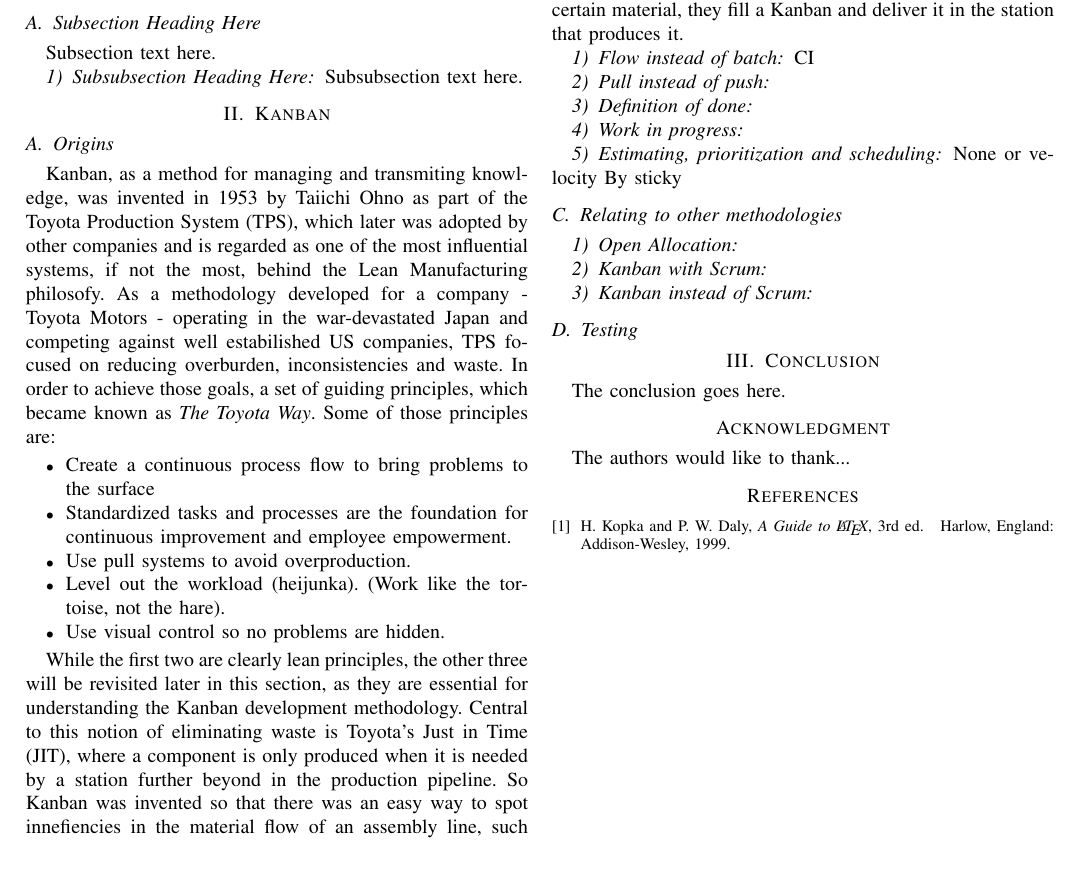
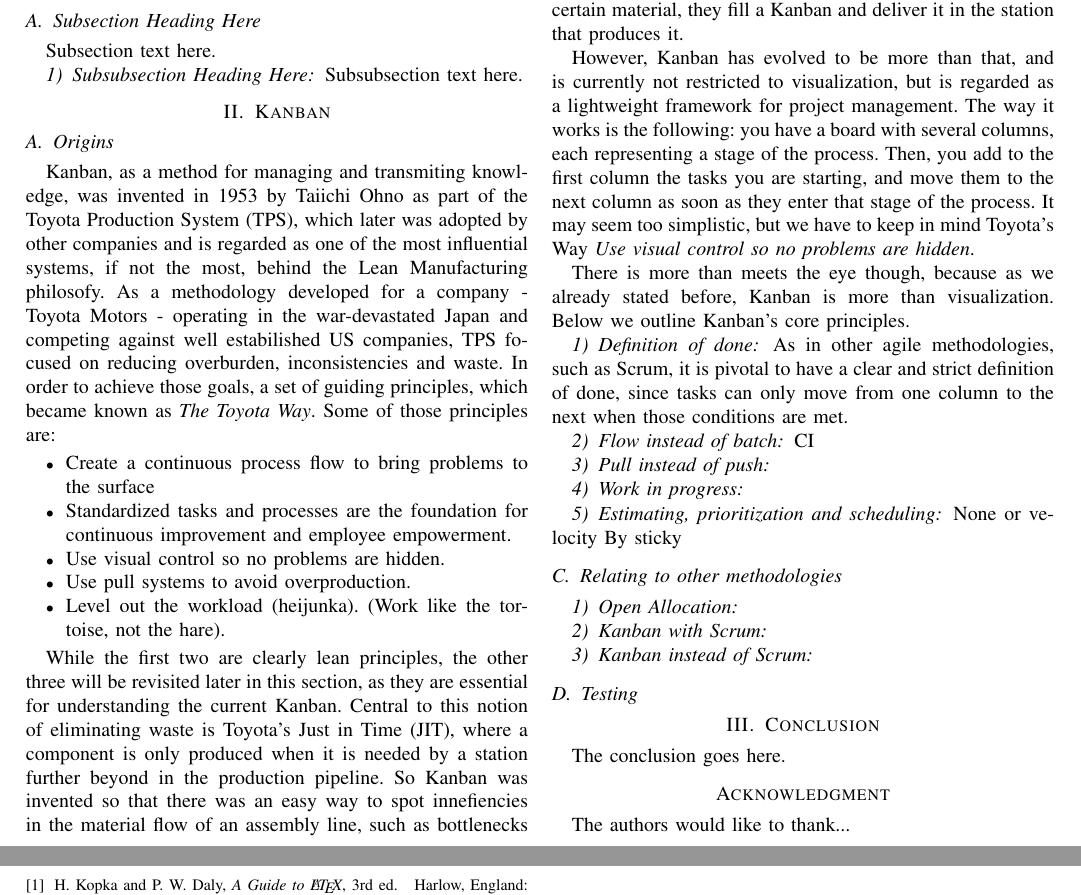
Before and after one commit to gcandal/AgileMethodologies, a LaTeX paper (main.tex): part of the page before the commit and two parts of pages 1 and 2 of 2 after it, the two joined at a grey line, cut so that both start at the same text, the shorter picture padded with empty space. Compiled offline with pdfLaTeX.

Commit message:
Ending what it is

```diff
--- a/main.tex
+++ b/main.tex
@@ -448,14 +448,14 @@ principles are:
   \item Create a continuous process flow to bring problems to the surface
   \item Standardized tasks and processes are the foundation for continuous
   improvement and employee empowerment.
+  \item Use visual control so no problems are hidden.
   \item Use pull systems to avoid overproduction.
   \item Level out the workload (heijunka). (Work like the tortoise, not the hare).
-  \item Use visual control so no problems are hidden.
 \end{itemize}
 
 While the first two are clearly lean principles, the other three will be revisited
-later in this section, as they are essential for understanding the Kanban
-development methodology. Central to this notion of eliminating waste is Toyota's
+later in this section, as they are essential for understanding the current Kanban.
+Central to this notion of eliminating waste is Toyota's
 Just in Time (JIT), where a component is only produced when it is needed by
 a station further beyond in the production pipeline. So Kanban was invented so that
 there was an easy way to spot innefiencies in the material flow of an assembly
@@ -469,10 +469,26 @@ the TPS it's just that: a physical board that workers write on and move around
 which they use to communicate material requirements. When a station needs a certain
 material, they fill a Kanban and deliver it in the station that produces it.
 
+However, Kanban has evolved to be more than that, and is currently not restricted to visualization,
+but is regarded as a lightweight framework for project management. The way it works is the
+following: you have a board with several columns, each representing a stage of the process.
+Then, you add to the first column the tasks you are starting, and move them to the next
+column as soon as they enter that stage of the process. It may seem too simplistic,
+but we have to keep in mind Toyota's Way \textit{Use visual control so no problems are
+hidden}.
+
+There is more than meets the eye though, because as we already stated before, Kanban is more
+than visualization. Below we outline Kanban's core principles.
+
+\subsubsection{Definition of done}
+
+As in other agile methodologies, such as Scrum, it is pivotal to have a clear
+and strict definition of done, since tasks can only move from one column to the
+next when those conditions are met.
+
 \subsubsection{Flow instead of batch}
 CI
 \subsubsection{Pull instead of push}
-\subsubsection{Definition of done}
 \subsubsection{Work in progress}
 \subsubsection{Estimating, prioritization and scheduling}
 None or velocity By sticky
```
